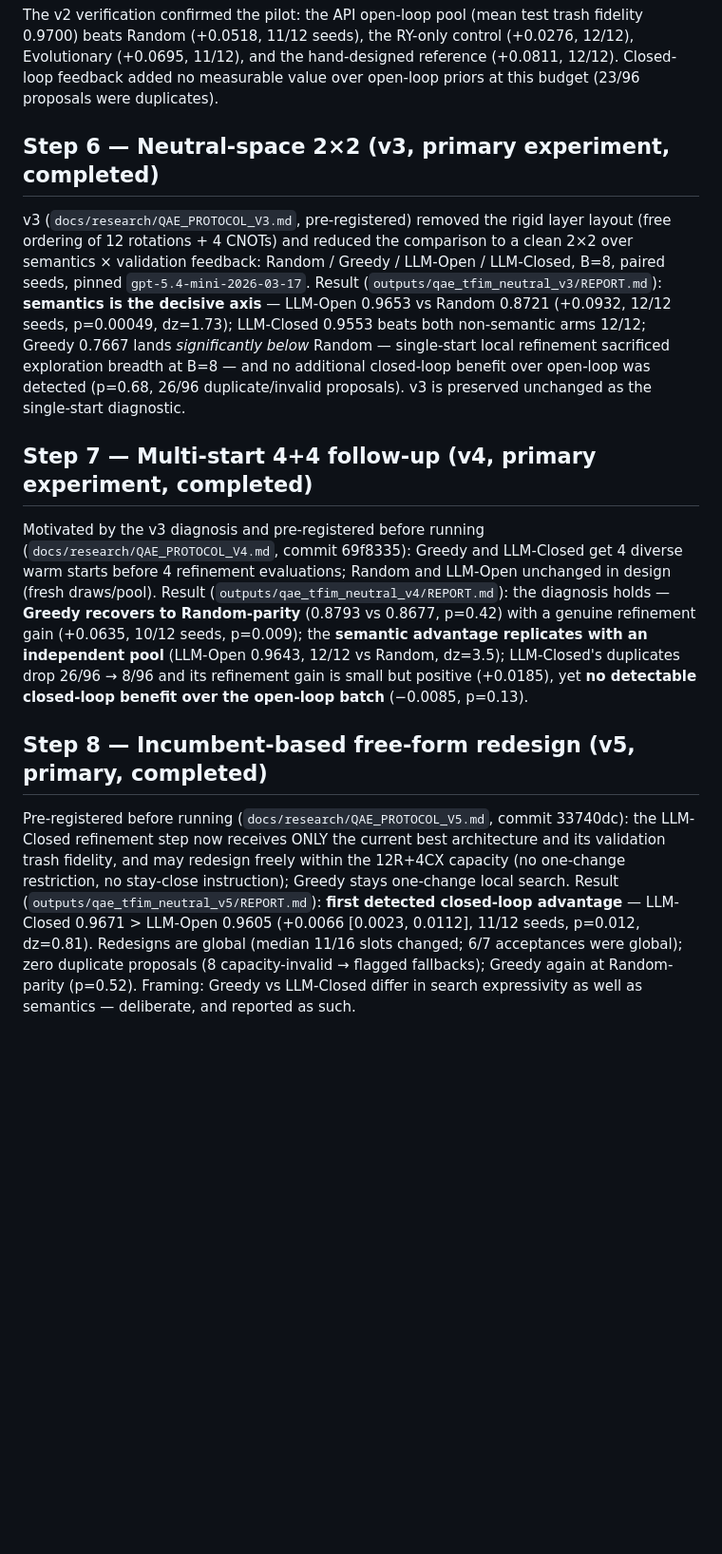
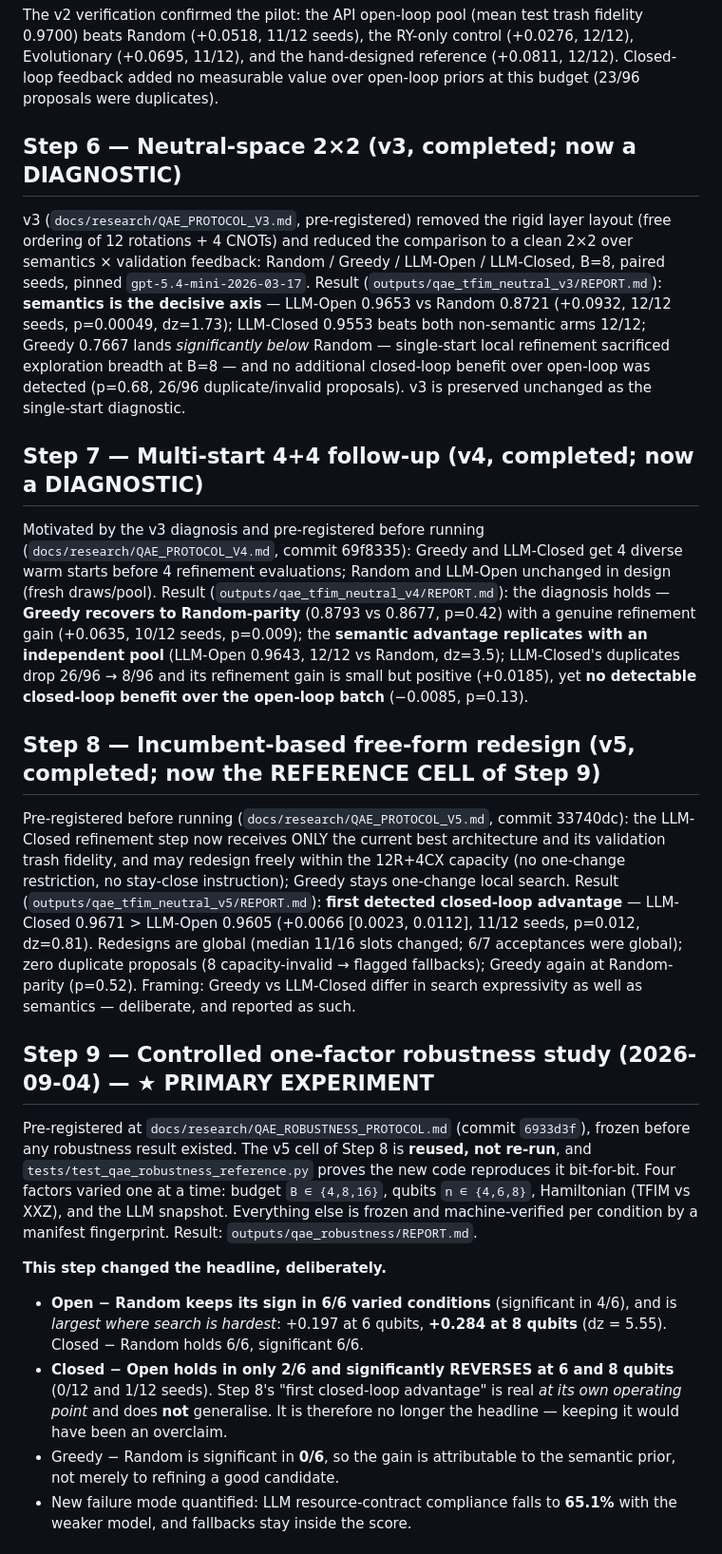
Before and after one commit to dorakingx/llm-vqc, a Markdown page: docs/research/RESEARCH_ROADMAP_QAE.md, the part around one of its changes. Shown at 95% size. Drawn GitHub-style; blank space fills up the shorter version.

```diff
--- a/docs/research/RESEARCH_ROADMAP_QAE.md
+++ b/docs/research/RESEARCH_ROADMAP_QAE.md
@@ -68,7 +68,7 @@ fidelity 0.9700) beats Random (+0.0518, 11/12 seeds), the RY-only control
 reference (+0.0811, 12/12). Closed-loop feedback added no measurable value over
 open-loop priors at this budget (23/96 proposals were duplicates).
 
-## Step 6 — Neutral-space 2×2 (v3, primary experiment, completed)
+## Step 6 — Neutral-space 2×2 (v3, completed; now a DIAGNOSTIC)
 
 v3 (`docs/research/QAE_PROTOCOL_V3.md`, pre-registered) removed the rigid
 layer layout (free ordering of 12 rotations + 4 CNOTs) and reduced the
@@ -83,7 +83,7 @@ no additional closed-loop benefit over open-loop was detected (p=0.68,
 26/96 duplicate/invalid proposals). v3 is preserved unchanged as the
 single-start diagnostic.
 
-## Step 7 — Multi-start 4+4 follow-up (v4, primary experiment, completed)
+## Step 7 — Multi-start 4+4 follow-up (v4, completed; now a DIAGNOSTIC)
 
 Motivated by the v3 diagnosis and pre-registered before running
 (`docs/research/QAE_PROTOCOL_V4.md`, commit 69f8335): Greedy and
@@ -97,7 +97,7 @@ vs Random, dz=3.5); LLM-Closed's duplicates drop 26/96 → 8/96 and its
 refinement gain is small but positive (+0.0185), yet **no detectable
 closed-loop benefit over the open-loop batch** (−0.0085, p=0.13).
 
-## Step 8 — Incumbent-based free-form redesign (v5, primary, completed)
+## Step 8 — Incumbent-based free-form redesign (v5, completed; now the REFERENCE CELL of Step 9)
 
 Pre-registered before running (`docs/research/QAE_PROTOCOL_V5.md`, commit
 33740dc): the LLM-Closed refinement step now receives ONLY the current
@@ -112,3 +112,27 @@ proposals (8 capacity-invalid → flagged fallbacks); Greedy again at
 Random-parity (p=0.52). Framing: Greedy vs LLM-Closed differ in search
 expressivity as well as semantics — deliberate, and reported as such.
 
+## Step 9 — Controlled one-factor robustness study (2026-09-04) — ★ PRIMARY EXPERIMENT
+
+Pre-registered at `docs/research/QAE_ROBUSTNESS_PROTOCOL.md` (commit `6933d3f`),
+frozen before any robustness result existed. The v5 cell of Step 8 is **reused,
+not re-run**, and `tests/test_qae_robustness_reference.py` proves the new code
+reproduces it bit-for-bit. Four factors varied one at a time: budget
+`B ∈ {4,8,16}`, qubits `n ∈ {4,6,8}`, Hamiltonian (TFIM vs XXZ), and the LLM
+snapshot. Everything else is frozen and machine-verified per condition by a
+manifest fingerprint. Result: `outputs/qae_robustness/REPORT.md`.
+
+**This step changed the headline, deliberately.**
+
+- **Open − Random keeps its sign in 6/6 varied conditions** (significant in 4/6),
+  and is *largest where search is hardest*: +0.197 at 6 qubits, **+0.284 at 8
+  qubits** (dz = 5.55). Closed − Random holds 6/6, significant 6/6.
+- **Closed − Open holds in only 2/6 and significantly REVERSES at 6 and 8
+  qubits** (0/12 and 1/12 seeds). Step 8's "first closed-loop advantage" is real
+  *at its own operating point* and does **not** generalise. It is therefore no
+  longer the headline — keeping it would have been an overclaim.
+- Greedy − Random is significant in **0/6**, so the gain is attributable to the
+  semantic prior, not merely to refining a good candidate.
+- New failure mode quantified: LLM resource-contract compliance falls to
+  **65.1%** with the weaker model, and fallbacks stay inside the score.
+
```
Also changed, not shown: other parts of docs/research/RESEARCH_ROADMAP_QAE.md (+20 -0 lines), README.md (+2 -2 lines).
